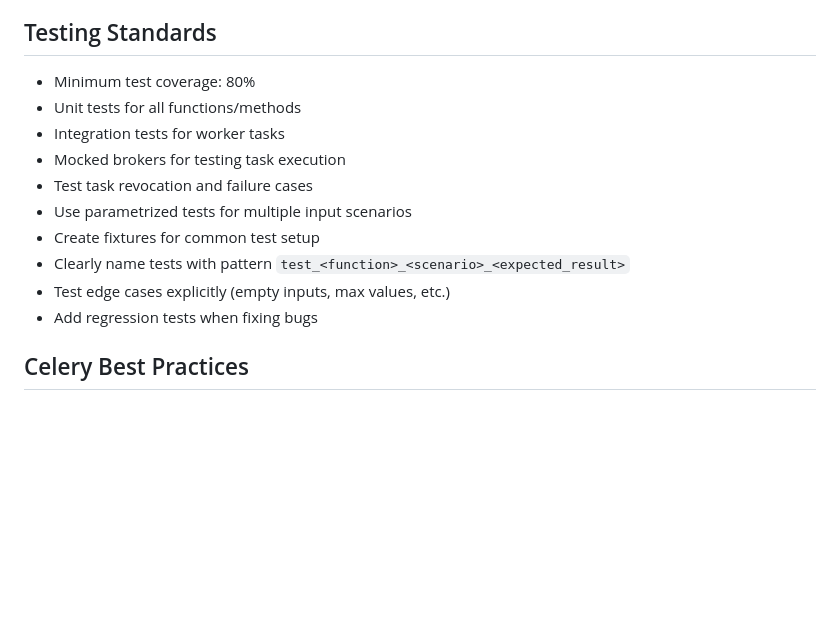
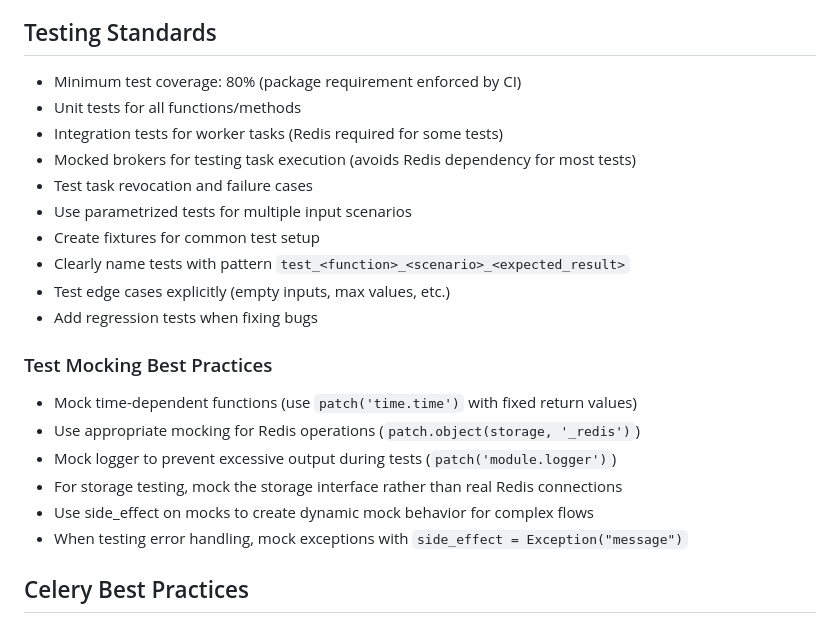
Before and after one commit to teleos-consulting/celery-ranch, a Markdown page: CLAUDE.md, the part around one of its changes. GitHub-like rendering; blank space fills up the shorter version.

```diff
--- a/CLAUDE.md
+++ b/CLAUDE.md
@@ -80,16 +107,25 @@ twine check dist/*         # Verify package quality
 
 ## Testing Standards
 
-- Minimum test coverage: 80%
+- Minimum test coverage: 80% (package requirement enforced by CI)
 - Unit tests for all functions/methods
-- Integration tests for worker tasks
-- Mocked brokers for testing task execution
+- Integration tests for worker tasks (Redis required for some tests)
+- Mocked brokers for testing task execution (avoids Redis dependency for most tests)
 - Test task revocation and failure cases
 - Use parametrized tests for multiple input scenarios
 - Create fixtures for common test setup
 - Clearly name tests with pattern `test_<function>_<scenario>_<expected_result>`
 - Test edge cases explicitly (empty inputs, max values, etc.)
 - Add regression tests when fixing bugs
+
+### Test Mocking Best Practices
+
+- Mock time-dependent functions (use `patch('time.time')` with fixed return values)
+- Use appropriate mocking for Redis operations (`patch.object(storage, '_redis')`)
+- Mock logger to prevent excessive output during tests (`patch('module.logger')`)
+- For storage testing, mock the storage interface rather than real Redis connections
+- Use side_effect on mocks to create dynamic mock behavior for complex flows
+- When testing error handling, mock exceptions with `side_effect = Exception("message")`
 
 ## Celery Best Practices
 
```
Also changed, not shown: other parts of CLAUDE.md (+41 -14 lines).
